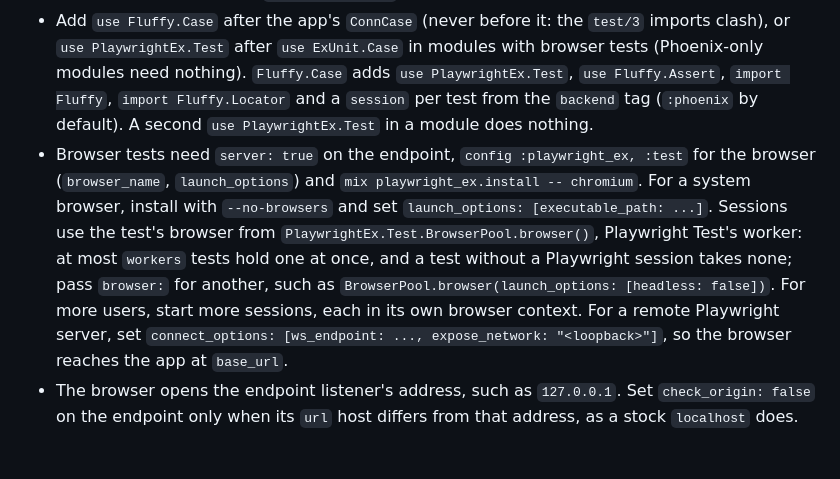
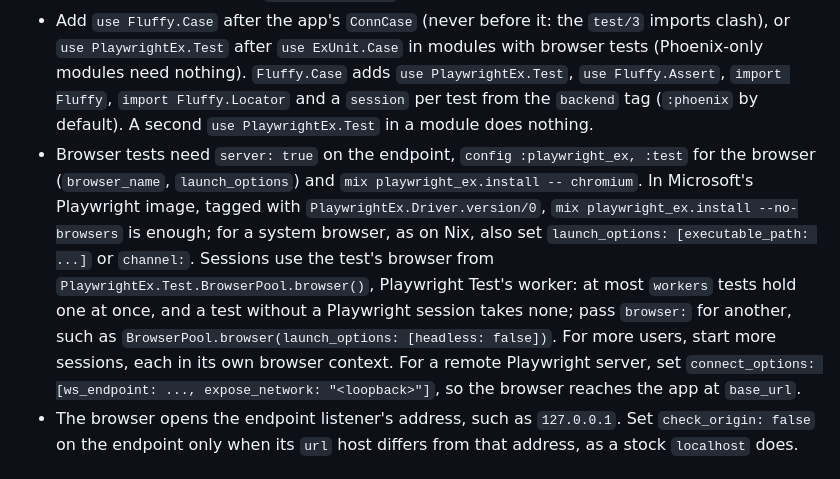
Before and after one commit to ftes/fluffy, a Markdown page: usage-rules.md, the part around the change. Drawn GitHub-style.

```diff
--- a/usage-rules.md
+++ b/usage-rules.md
@@ -6,7 +6,7 @@ Fluffy runs Phoenix feature tests through one Playwright-shaped API, in-process
 
 - `config :fluffy, endpoint: MyAppWeb.Endpoint` in `config/test.exs`. With Ecto, also `config :fluffy, ecto_repos: [MyApp.Repo]` and the sandbox plug and mount hook from `docs/installation.md`, behind an `Application.compile_env` flag set in `config/test.exs` because Fluffy is not in production. The app's DataCase/ConnCase owns the sandbox (`Sandbox.start_owner!` and `stop_owner` in `on_exit`), used before `use PlaywrightEx.Test`; Fluffy only sends its metadata from browser sessions. A plain `Sandbox.checkout` does not work for browser tests.
 - Add `use Fluffy.Case` after the app's `ConnCase` (never before it: the `test/3` imports clash), or `use PlaywrightEx.Test` after `use ExUnit.Case` in modules with browser tests (Phoenix-only modules need nothing). `Fluffy.Case` adds `use PlaywrightEx.Test`, `use Fluffy.Assert`, `import Fluffy`, `import Fluffy.Locator` and a `session` per test from the `backend` tag (`:phoenix` by default). A second `use PlaywrightEx.Test` in a module does nothing.
-- Browser tests need `server: true` on the endpoint, `config :playwright_ex, :test` for the browser (`browser_name`, `launch_options`) and `mix playwright_ex.install -- chromium`. For a system browser, install with `--no-browsers` and set `launch_options: [executable_path: ...]`. Sessions use the test's browser from `PlaywrightEx.Test.BrowserPool.browser()`, Playwright Test's worker: at most `workers` tests hold one at once, and a test without a Playwright session takes none; pass `browser:` for another, such as `BrowserPool.browser(launch_options: [headless: false])`. For more users, start more sessions, each in its own browser context. For a remote Playwright server, set `connect_options: [ws_endpoint: ..., expose_network: "<loopback>"]`, so the browser reaches the app at `base_url`.
+- Browser tests need `server: true` on the endpoint, `config :playwright_ex, :test` for the browser (`browser_name`, `launch_options`) and `mix playwright_ex.install -- chromium`. In Microsoft's Playwright image, tagged with `PlaywrightEx.Driver.version/0`, `mix playwright_ex.install --no-browsers` is enough; for a system browser, as on Nix, also set `launch_options: [executable_path: ...]` or `channel:`. Sessions use the test's browser from `PlaywrightEx.Test.BrowserPool.browser()`, Playwright Test's worker: at most `workers` tests hold one at once, and a test without a Playwright session takes none; pass `browser:` for another, such as `BrowserPool.browser(launch_options: [headless: false])`. For more users, start more sessions, each in its own browser context. For a remote Playwright server, set `connect_options: [ws_endpoint: ..., expose_network: "<loopback>"]`, so the browser reaches the app at `base_url`.
 - The browser opens the endpoint listener's address, such as `127.0.0.1`. Set `check_origin: false` on the endpoint only when its `url` host differs from that address, as a stock `localhost` does.
 
 ## Choosing an API and a backend
```
Also changed, not shown: docs/installation.md (+10 -4 lines), docs/upgrading.md (+5 -3 lines).
